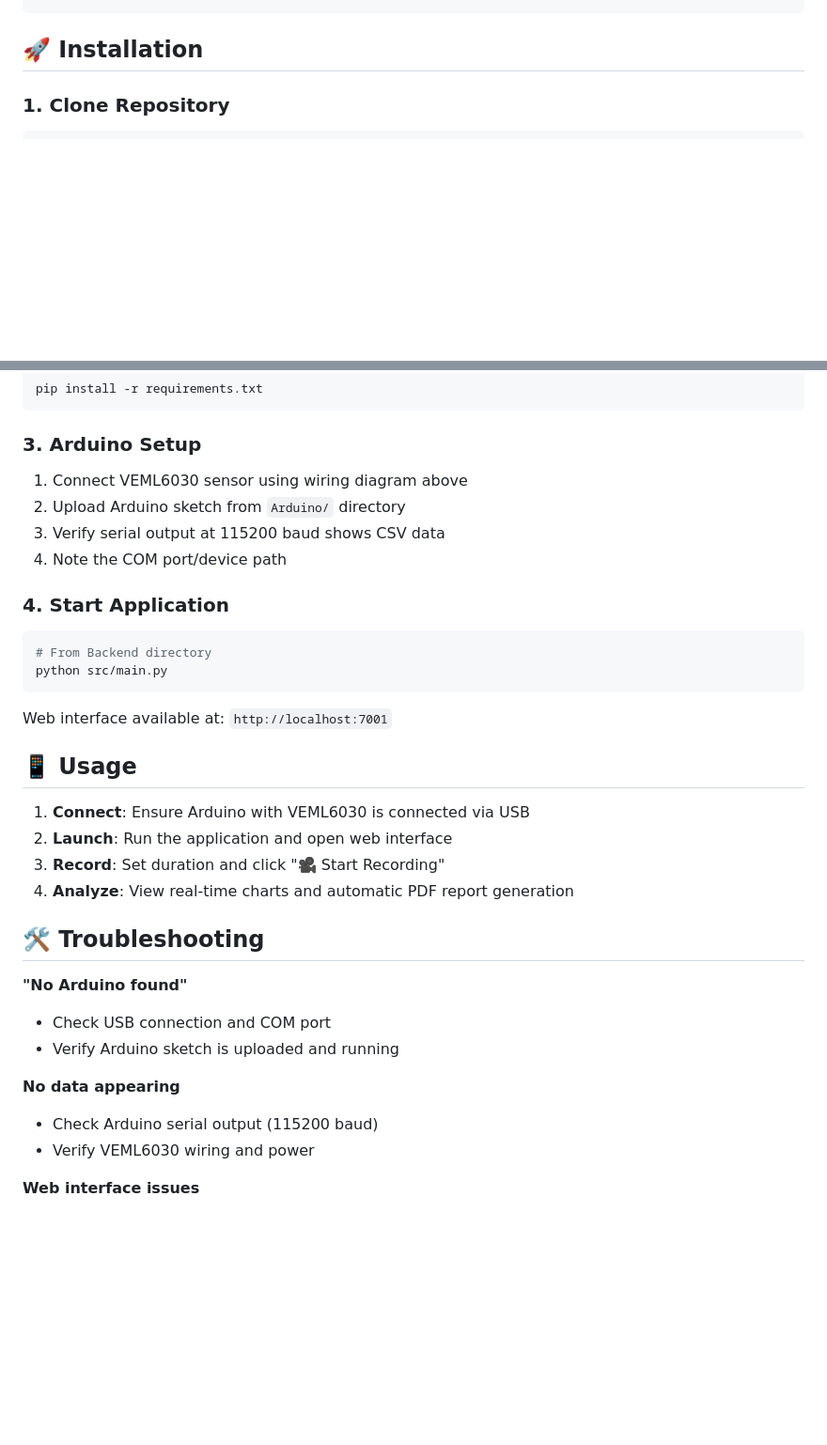
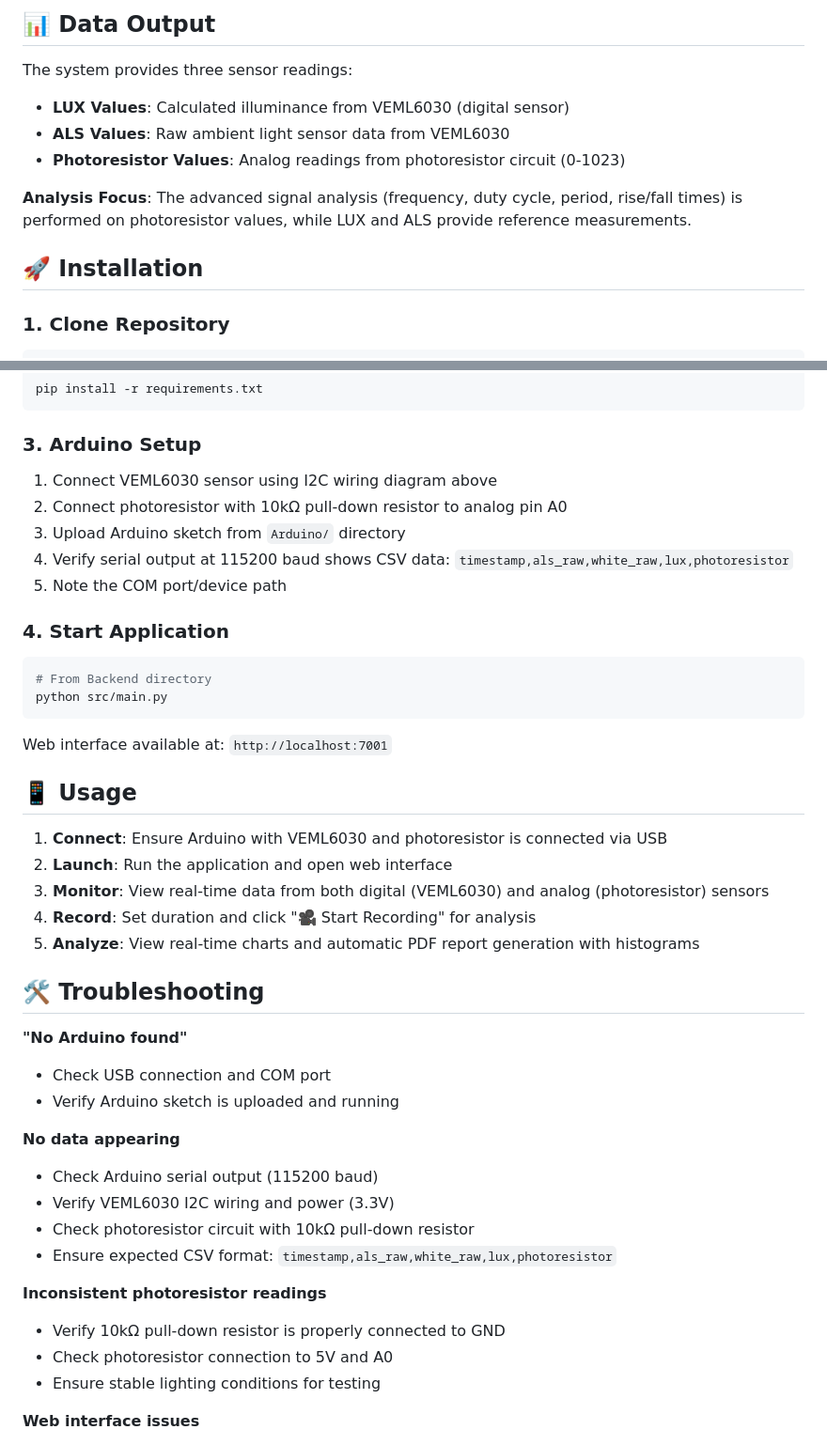
Before and after one commit to AminAlam/LightSensorAnalyzer, a Markdown page: README.md, 2 parts joined by grey strips. Shown: that part at 94% size. GitHub-like rendering; blank space fills up the shorter version.

````diff
--- a/README.md
+++ b/README.md
@@ -36,3 +57,11 @@ A5    →    SCL
+## 📊 Data Output
+
+The system provides three sensor readings:
+- **LUX Values**: Calculated illuminance from VEML6030 (digital sensor)
+- **ALS Values**: Raw ambient light sensor data from VEML6030
+- **Photoresistor Values**: Analog readings from photoresistor circuit (0-1023)
+
+**Analysis Focus**: The advanced signal analysis (frequency, duty cycle, period, rise/fall times) is performed on photoresistor values, while LUX and ALS provide reference measurements.
 
 ## 🚀 Installation
 
@@ -55,10 +84,11 @@ pip install -r requirements.txt
 ```
 
 ### 3. Arduino Setup
-1. Connect VEML6030 sensor using wiring diagram above
-2. Upload Arduino sketch from `Arduino/` directory
-3. Verify serial output at 115200 baud shows CSV data
-4. Note the COM port/device path
+1. Connect VEML6030 sensor using I2C wiring diagram above
+2. Connect photoresistor with 10kΩ pull-down resistor to analog pin A0
+3. Upload Arduino sketch from `Arduino/` directory
+4. Verify serial output at 115200 baud shows CSV data: `timestamp,als_raw,white_raw,lux,photoresistor`
+5. Note the COM port/device path
 
 ### 4. Start Application
 ```bash
@@ -70,10 +100,11 @@ Web interface available at: `http://localhost:7001`
 
 ## 📱 Usage
 
-1. **Connect**: Ensure Arduino with VEML6030 is connected via USB
+1. **Connect**: Ensure Arduino with VEML6030 and photoresistor is connected via USB
 2. **Launch**: Run the application and open web interface
-3. **Record**: Set duration and click "🎥 Start Recording"
-4. **Analyze**: View real-time charts and automatic PDF report generation
+3. **Monitor**: View real-time data from both digital (VEML6030) and analog (photoresistor) sensors
+4. **Record**: Set duration and click "🎥 Start Recording" for analysis
+5. **Analyze**: View real-time charts and automatic PDF report generation with histograms
 
 ## 🛠️ Troubleshooting
 
@@ -83,7 +114,14 @@ Web interface available at: `http://localhost:7001`
 
 **No data appearing**
 - Check Arduino serial output (115200 baud)
-- Verify VEML6030 wiring and power
+- Verify VEML6030 I2C wiring and power (3.3V)
+- Check photoresistor circuit with 10kΩ pull-down resistor
+- Ensure expected CSV format: `timestamp,als_raw,white_raw,lux,photoresistor`
+
+**Inconsistent photoresistor readings**
+- Verify 10kΩ pull-down resistor is properly connected to GND
+- Check photoresistor connection to 5V and A0
+- Ensure stable lighting conditions for testing
 
 **Web interface issues**
 - Try `http://127.0.0.1:7001`
````
Also changed, not shown: other parts of README.md (+28 -7 lines), assets/screenshot.png.
